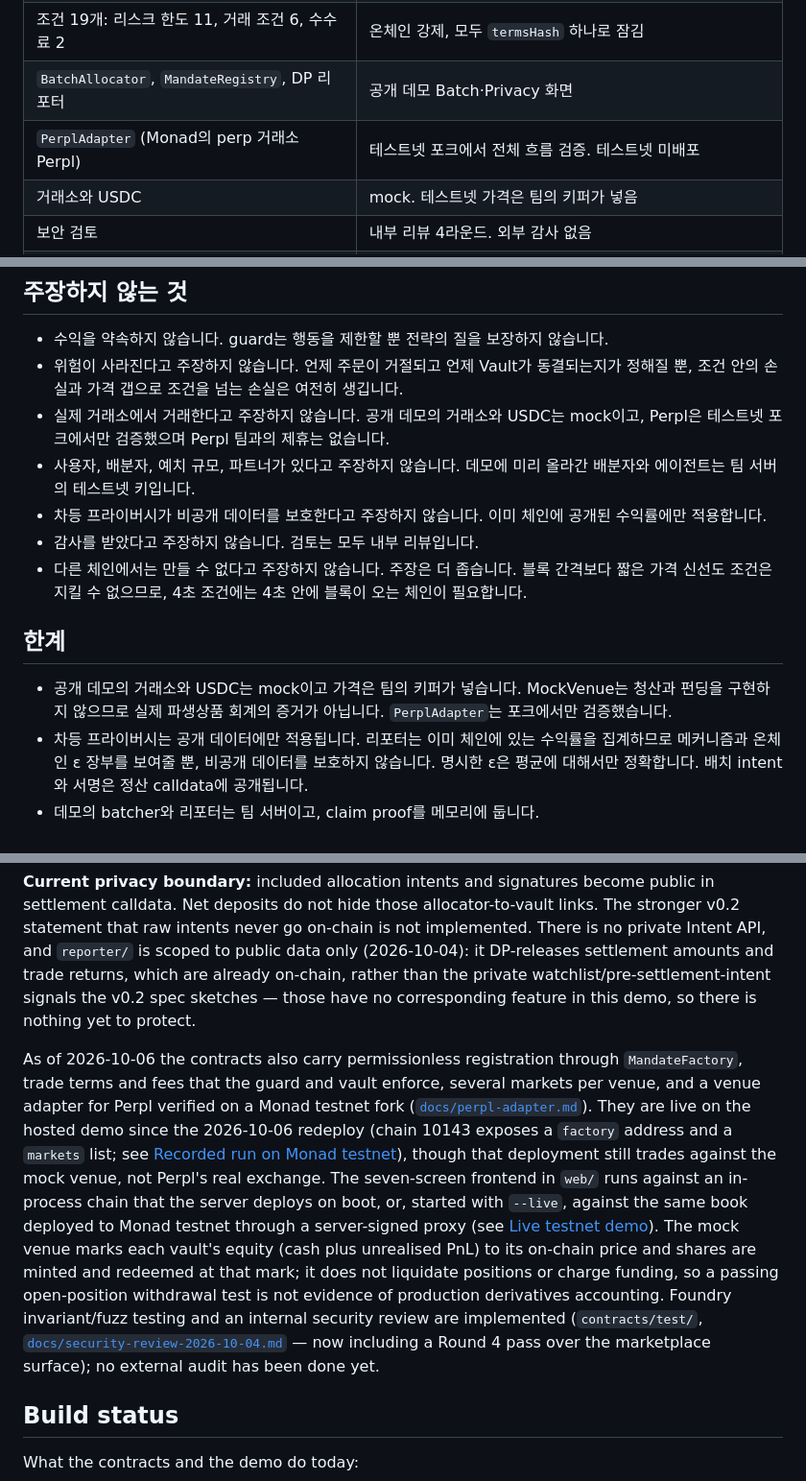
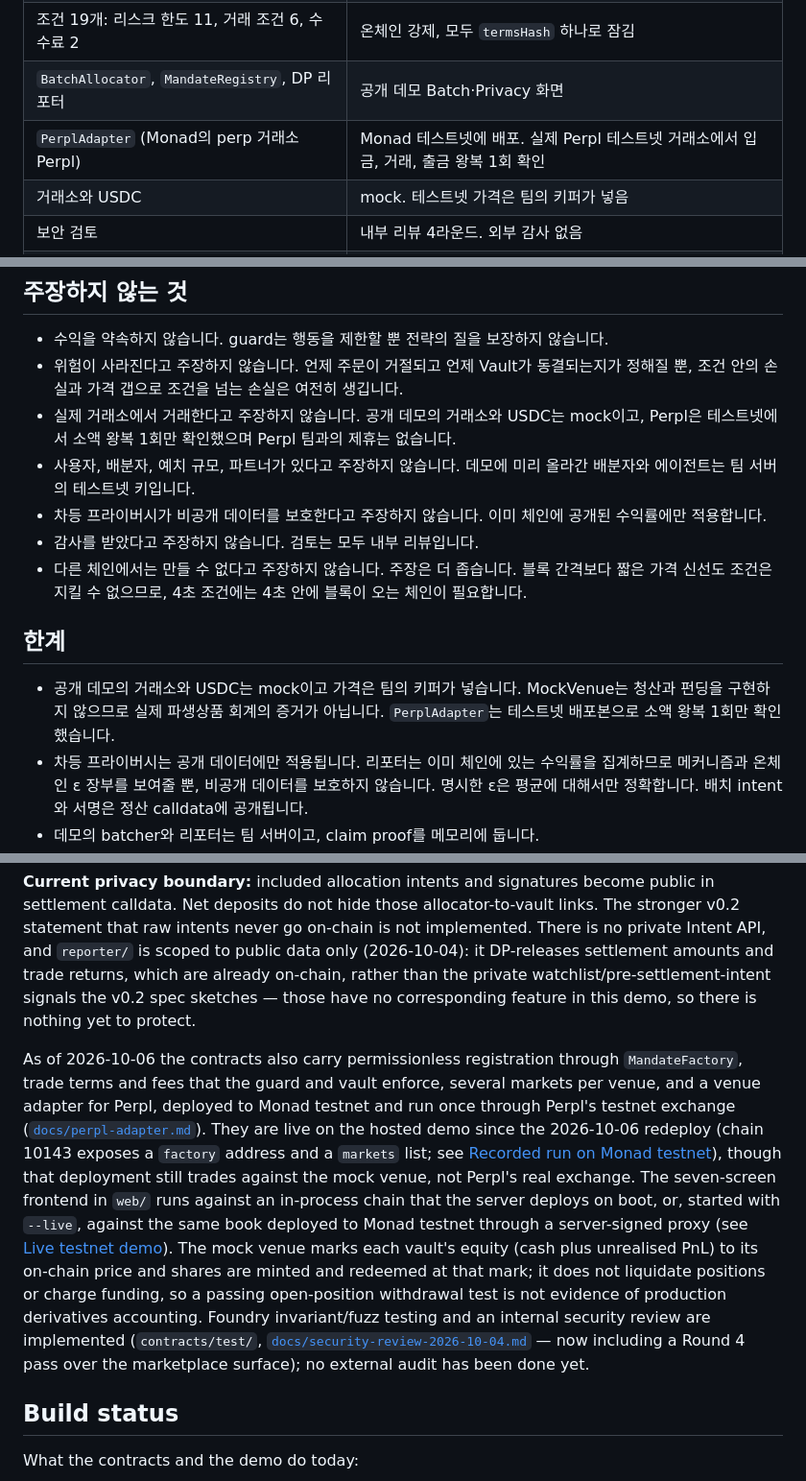
Before and after one commit to jiwon000/mandate, a Markdown page: README.md, 3 parts joined by grey strips. Shown at 96% size. Rendered like a GitHub page.

```diff
--- a/README.md
+++ b/README.md
@@ -17,7 +17,7 @@ Monad Metropolis Track 1 (Onchain Finance & Trading) 출품작입니다. 영문
 | `MandateFactory` 무허가 볼트 개설 | 공개 데모 Launch 화면 (브라우저 지갑 필요) |
 | 조건 19개: 리스크 한도 11, 거래 조건 6, 수수료 2 | 온체인 강제, 모두 `termsHash` 하나로 잠김 |
 | `BatchAllocator`, `MandateRegistry`, DP 리포터 | 공개 데모 Batch·Privacy 화면 |
-| `PerplAdapter` (Monad의 perp 거래소 Perpl) | 테스트넷 포크에서 전체 흐름 검증. 테스트넷 미배포 |
+| `PerplAdapter` (Monad의 perp 거래소 Perpl) | Monad 테스트넷에 배포. 실제 Perpl 테스트넷 거래소에서 입금, 거래, 출금 왕복 1회 확인 |
 | 거래소와 USDC | mock. 테스트넷 가격은 팀의 키퍼가 넣음 |
 | 보안 검토 | 내부 리뷰 4라운드. 외부 감사 없음 |
 | 테스트 | 계약 93개, 서버 61개, Foundry invariant 13개와 reentrancy 3개. CI에서 실행 |
@@ -80,7 +80,7 @@ Monad 테스트넷 위의 라이브 모드(`npm run deploy:demo`, `npm run web:l
 
 - 수익을 약속하지 않습니다. guard는 행동을 제한할 뿐 전략의 질을 보장하지 않습니다.
 - 위험이 사라진다고 주장하지 않습니다. 언제 주문이 거절되고 언제 Vault가 동결되는지가 정해질 뿐, 조건 안의 손실과 가격 갭으로 조건을 넘는 손실은 여전히 생깁니다.
-- 실제 거래소에서 거래한다고 주장하지 않습니다. 공개 데모의 거래소와 USDC는 mock이고, Perpl은 테스트넷 포크에서만 검증했으며 Perpl 팀과의 제휴는 없습니다.
+- 실제 거래소에서 거래한다고 주장하지 않습니다. 공개 데모의 거래소와 USDC는 mock이고, Perpl은 테스트넷에서 소액 왕복 1회만 확인했으며 Perpl 팀과의 제휴는 없습니다.
 - 사용자, 배분자, 예치 규모, 파트너가 있다고 주장하지 않습니다. 데모에 미리 올라간 배분자와 에이전트는 팀 서버의 테스트넷 키입니다.
 - 차등 프라이버시가 비공개 데이터를 보호한다고 주장하지 않습니다. 이미 체인에 공개된 수익률에만 적용합니다.
 - 감사를 받았다고 주장하지 않습니다. 검토는 모두 내부 리뷰입니다.
@@ -88,7 +88,7 @@ Monad 테스트넷 위의 라이브 모드(`npm run deploy:demo`, `npm run web:l
 
 ## 한계
 
-- 공개 데모의 거래소와 USDC는 mock이고 가격은 팀의 키퍼가 넣습니다. MockVenue는 청산과 펀딩을 구현하지 않으므로 실제 파생상품 회계의 증거가 아닙니다. `PerplAdapter`는 포크에서만 검증했습니다.
+- 공개 데모의 거래소와 USDC는 mock이고 가격은 팀의 키퍼가 넣습니다. MockVenue는 청산과 펀딩을 구현하지 않으므로 실제 파생상품 회계의 증거가 아닙니다. `PerplAdapter`는 테스트넷 배포본으로 소액 왕복 1회만 확인했습니다.
 - 차등 프라이버시는 공개 데이터에만 적용됩니다. 리포터는 이미 체인에 있는 수익률을 집계하므로 메커니즘과 온체인 ε 장부를 보여줄 뿐, 비공개 데이터를 보호하지 않습니다. 명시한 ε은 평균에 대해서만 정확합니다. 배치 intent와 서명은 정산 calldata에 공개됩니다.
 - 데모의 batcher와 리포터는 팀 서버이고, claim proof를 메모리에 둡니다.
 - guard는 행동을 제한할 뿐 전략의 질을 보장하지 않습니다. 실현 손실은 슬리피지와 가격 갭만큼 drawdown 조건을 넘을 수 있습니다.
@@ -138,7 +138,7 @@ The current repository implements the Vault/Adapter/RiskGuard core with mark-to-
 
 **Current privacy boundary:** included allocation intents and signatures become public in settlement calldata. Net deposits do not hide those allocator-to-vault links. The stronger v0.2 statement that raw intents never go on-chain is not implemented. There is no private Intent API, and `reporter/` is scoped to public data only (2026-10-04): it DP-releases settlement amounts and trade returns, which are already on-chain, rather than the private watchlist/pre-settlement-intent signals the v0.2 spec sketches — those have no corresponding feature in this demo, so there is nothing yet to protect.
 
-As of 2026-10-06 the contracts also carry permissionless registration through `MandateFactory`, trade terms and fees that the guard and vault enforce, several markets per venue, and a venue adapter for Perpl verified on a Monad testnet fork ([`docs/perpl-adapter.md`](docs/perpl-adapter.md)). They are live on the hosted demo since the 2026-10-06 redeploy (chain 10143 exposes a `factory` address and a `markets` list; see [Recorded run on Monad testnet](#recorded-run-on-monad-testnet)), though that deployment still trades against the mock venue, not Perpl's real exchange. The seven-screen frontend in `web/` runs against an in-process chain that the server deploys on boot, or, started with `--live`, against the same book deployed to Monad testnet through a server-signed proxy (see [Live testnet demo](#live-testnet-demo)). The mock venue marks each vault's equity (cash plus unrealised PnL) to its on-chain price and shares are minted and redeemed at that mark; it does not liquidate positions or charge funding, so a passing open-position withdrawal test is not evidence of production derivatives accounting. Foundry invariant/fuzz testing and an internal security review are implemented (`contracts/test/`, [`docs/security-review-2026-10-04.md`](docs/security-review-2026-10-04.md) — now including a Round 4 pass over the marketplace surface); no external audit has been done yet.
+As of 2026-10-06 the contracts also carry permissionless registration through `MandateFactory`, trade terms and fees that the guard and vault enforce, several markets per venue, and a venue adapter for Perpl, deployed to Monad testnet and run once through Perpl's testnet exchange ([`docs/perpl-adapter.md`](docs/perpl-adapter.md#testnet-deployment)). They are live on the hosted demo since the 2026-10-06 redeploy (chain 10143 exposes a `factory` address and a `markets` list; see [Recorded run on Monad testnet](#recorded-run-on-monad-testnet)), though that deployment still trades against the mock venue, not Perpl's real exchange. The seven-screen frontend in `web/` runs against an in-process chain that the server deploys on boot, or, started with `--live`, against the same book deployed to Monad testnet through a server-signed proxy (see [Live testnet demo](#live-testnet-demo)). The mock venue marks each vault's equity (cash plus unrealised PnL) to its on-chain price and shares are minted and redeemed at that mark; it does not liquidate positions or charge funding, so a passing open-position withdrawal test is not evidence of production derivatives accounting. Foundry invariant/fuzz testing and an internal security review are implemented (`contracts/test/`, [`docs/security-review-2026-10-04.md`](docs/security-review-2026-10-04.md) — now including a Round 4 pass over the marketplace surface); no external audit has been done yet.
 
 ## Build status
 
```
Also changed, not shown: other parts of README.md (+5 -5 lines), docs/mandate-lifecycle-design.md (+1 -1 lines), docs/perpl-adapter.md (+4 -4 lines).
